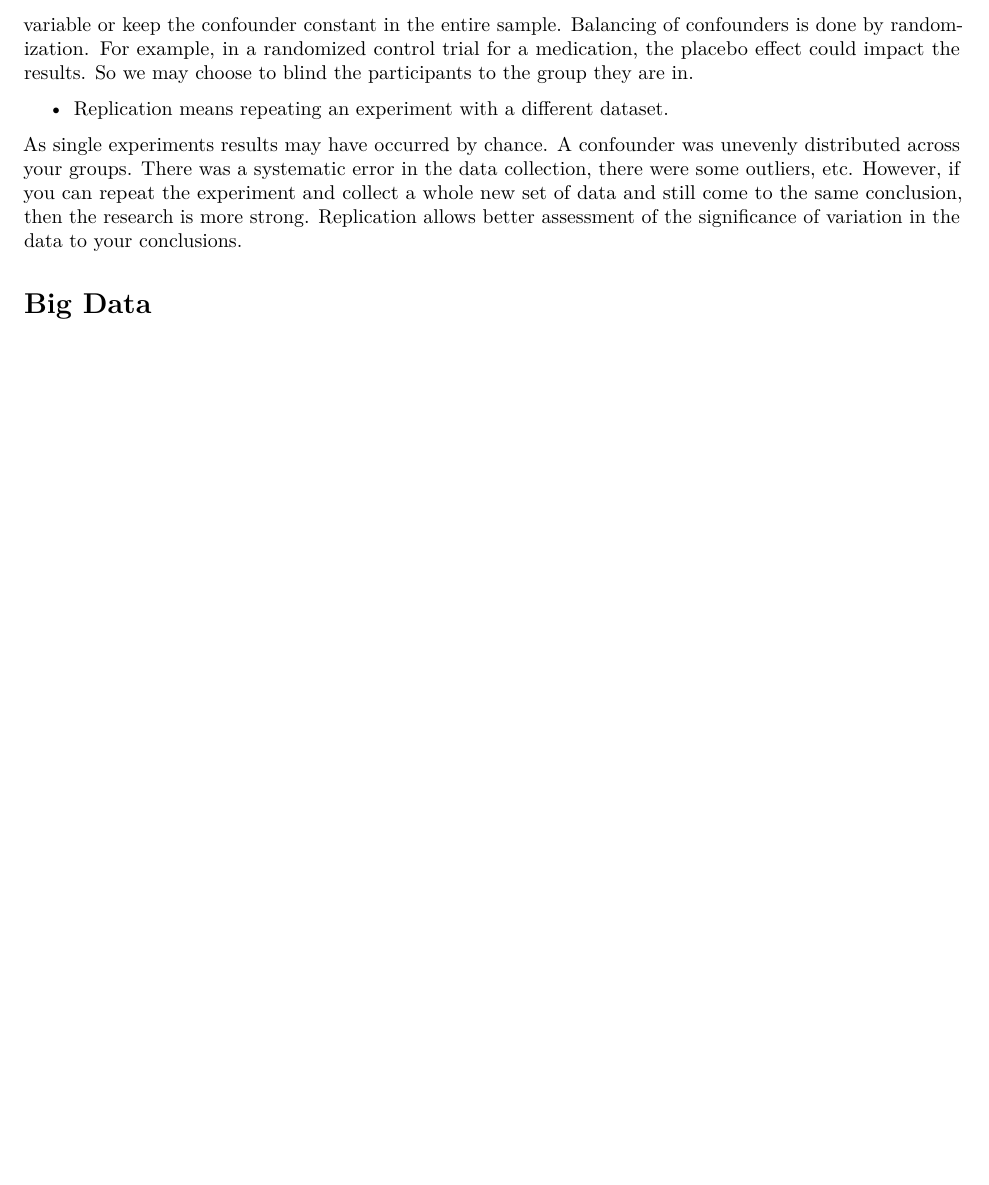
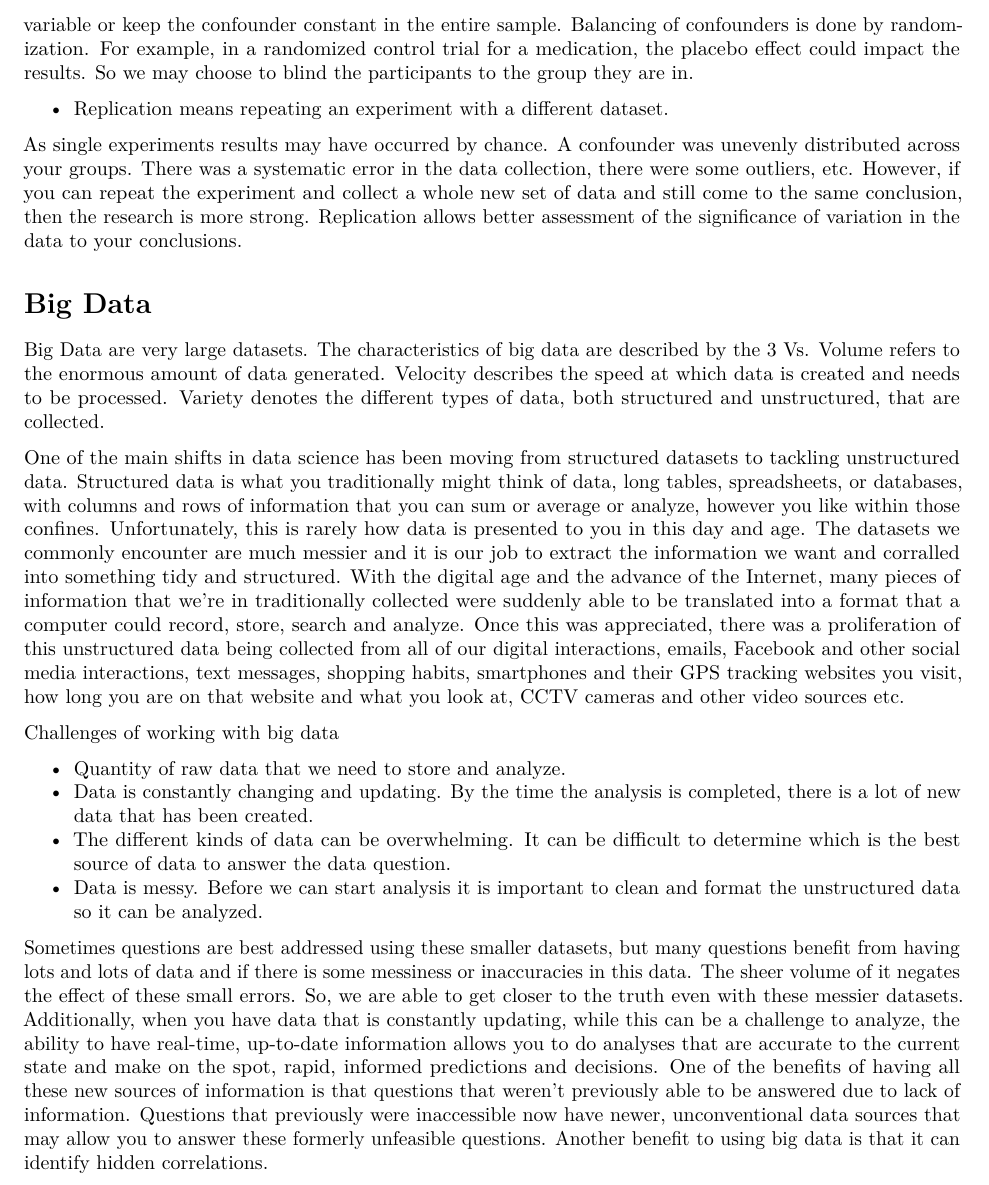
Before and after one commit to natejcq/DataScienceSpecializationCoursera, an R Markdown document (Course 1/Module 4 Scientific Thinking and Big Data.Rmd): part of page 3 of 3, cut so that both start at the same text, the shorter picture padded with empty space. Rendered offline with R 4.5, knitr and Pandoc, then LaTeX, with nearby package versions.

Commit message:
Update to course 1 module 4 notes

```diff
--- a/Course 1/Module 4 Scientific Thinking and Big Data.Rmd
+++ b/Course 1/Module 4 Scientific Thinking and Big Data.Rmd
@@ -87,3 +87,16 @@ Before moving on to collect data for the experiment, it is important to consider
 As single experiments results may have occurred by chance. A confounder was unevenly distributed across your groups. There was a systematic error in the data collection, there were some outliers, etc. However, if you can repeat the experiment and collect a whole new set of data and still come to the same conclusion, then the research is more strong. Replication allows better assessment of the significance of variation in the data to your conclusions.
 
 # Big Data
+
+Big Data are very large datasets. The characteristics of big data are described by the 3 Vs.  Volume refers to the enormous amount of data generated. Velocity describes the speed at which data is created and needs to be processed. Variety denotes the different types of data, both structured and unstructured, that are collected.
+
+One of the main shifts in data science has been moving from structured datasets to tackling unstructured data. Structured data is what you traditionally might think of data, long tables, spreadsheets, or databases, with columns and rows of information that you can sum or average or analyze, however you like within those confines. Unfortunately, this is rarely how data is presented to you in this day and age. The datasets we commonly encounter are much messier and it is our job to extract the information we want and corralled into something tidy and structured. With the digital age and the advance of the Internet, many pieces of information that we're in traditionally collected were suddenly able to be translated into a format that a computer could record, store, search and analyze. Once this was appreciated, there was a proliferation of this unstructured data being collected from all of our digital interactions, emails, Facebook and other social media interactions, text messages, shopping habits, smartphones and their GPS tracking websites you visit, how long you are on that website and what you look at, CCTV cameras and other video sources etc.
+
+Challenges of working with big data
+
+* Quantity of raw data that we need to store and analyze.
+* Data is constantly changing and updating. By the time the analysis is completed, there is a lot of new data that has been created.
+* The different kinds of data can be overwhelming. It can be difficult to determine which is the best source of data to answer the data question.
+* Data is messy. Before we can start analysis it is important to clean and format the unstructured data so it can be analyzed.
+
+Sometimes questions are best addressed using these smaller datasets, but many questions benefit from having lots and lots of data and if there is some messiness or inaccuracies in this data. The sheer volume of it negates the effect of these small errors. So, we are able to get closer to the truth even with these messier datasets. Additionally, when you have data that is constantly updating, while this can be a challenge to analyze, the ability to have real-time, up-to-date information allows you to do analyses that are accurate to the current state and make on the spot, rapid, informed predictions and decisions. One of the benefits of having all these new sources of information is that questions that weren't previously able to be answered due to lack of information.  Questions that previously were inaccessible now have newer, unconventional data sources that may allow you to answer these formerly unfeasible questions. Another benefit to using big data is that it can identify hidden correlations.
```
Also changed, not shown: Course 1/Module-4-Scientific-Thinking-and-Big-Data.pdf.
